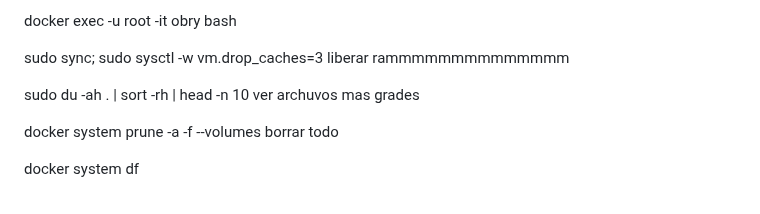
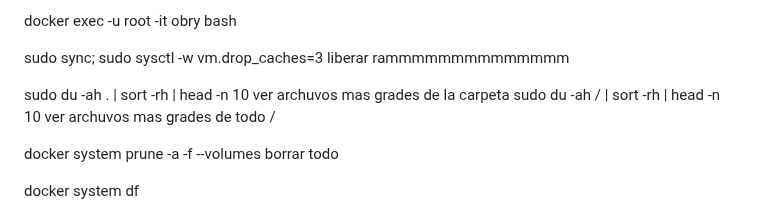
Before and after one commit to obryanvip/deep, a Markdown page: README.md, the part around the change. Rendered like a GitHub page.

```diff
--- a/README.md
+++ b/README.md
@@ -39,7 +39,9 @@ docker exec -u root -it obry bash
 
 sudo sync; sudo sysctl -w vm.drop_caches=3   liberar rammmmmmmmmmmmmm
 
- sudo du -ah . | sort -rh | head -n 10 ver archuvos mas grades
+ sudo du -ah . | sort -rh | head -n 10 ver archuvos mas grades de la carpeta
+  sudo du -ah / | sort -rh | head -n 10 ver archuvos mas grades de todo /
+
 
 docker system prune -a -f --volumes borrar todo
 
```
